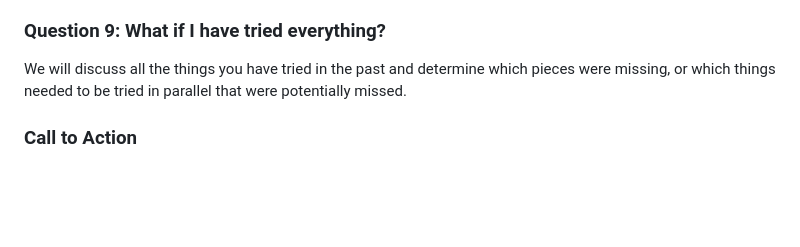
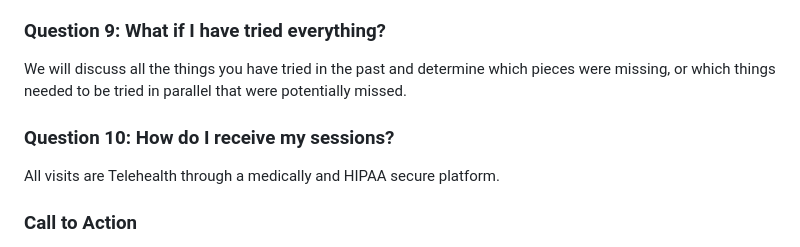
Before and after one commit to insomniawarriors/web, a Markdown page: contents.md, the part around the change. Drawn GitHub-style; blank space fills up the shorter version.

```diff
--- a/contents.md
+++ b/contents.md
@@ -312,6 +312,10 @@ A close coordination with medical providers will be critical if you are taking s
 
 We will discuss all the things you have tried in the past and determine which pieces were missing, or which things needed to be tried in parallel that were potentially missed.
 
+### Question 10: How do I receive my sessions?
+
+All visits are Telehealth through a medically and HIPAA secure platform.
+
 ### Call to Action
 
 - Heading: Still Have Questions?
```
